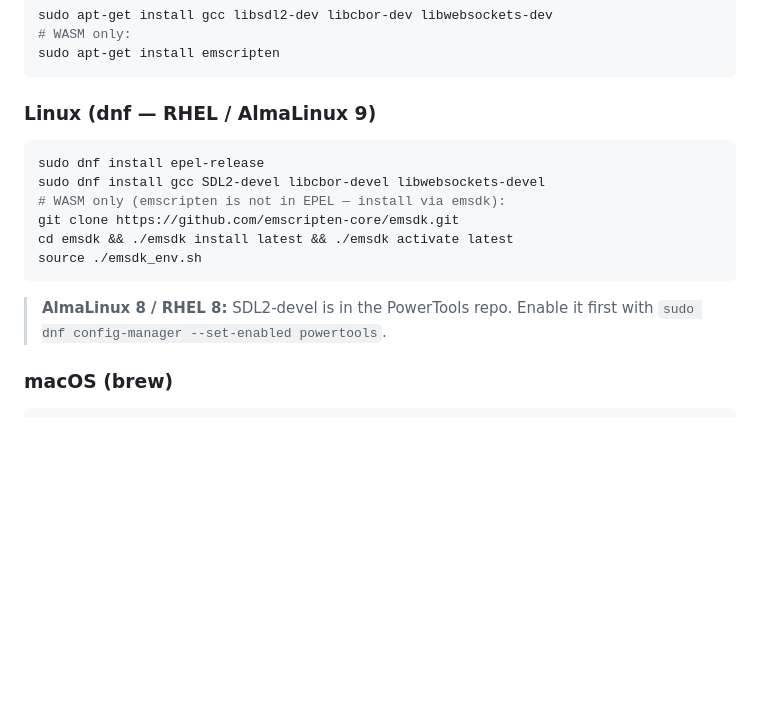
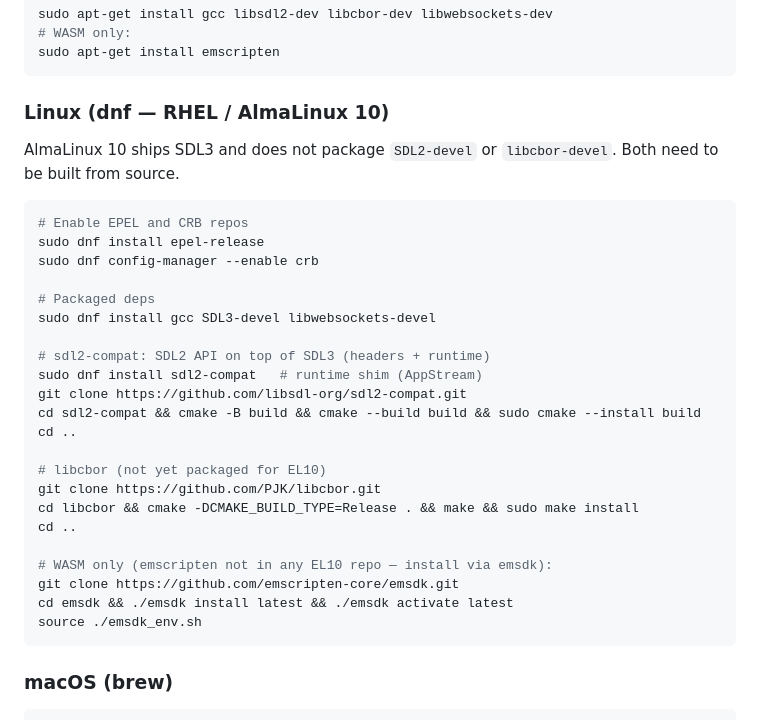
Before and after one commit to jrgp/Joes-Gameboy, a Markdown page: README.md, the part around the change. Drawn GitHub-style; blank space fills up the shorter version.

Commit message:
README: update dnf deps for AlmaLinux 10 (was AL9)
AL10 ships SDL3 and does not package SDL2-devel or libcbor-devel.
Document the workarounds:
- SDL3-devel + sdl2-compat from AppStream/CRB, plus sdl2-compat built
  from source for headers (libsdl-org/sdl2-compat)
- libcbor built from source (PJK/libcbor)
- libwebsockets-devel from EPEL 10
- emscripten via emsdk (unchanged; still not in any EL repo)
- Enable CRB repo for SDL3-devel

Co-authored-by: Copilot <223556219+Copilot@users.noreply.github.com>

````diff
--- a/README.md
+++ b/README.md
@@ -61,18 +61,35 @@ sudo apt-get install gcc libsdl2-dev libcbor-dev libwebsockets-dev
 sudo apt-get install emscripten
 ```
 
-### Linux (dnf — RHEL / AlmaLinux 9)
+### Linux (dnf — RHEL / AlmaLinux 10)
+
+AlmaLinux 10 ships SDL3 and does not package `SDL2-devel` or `libcbor-devel`.
+Both need to be built from source.
+
 ```bash
+# Enable EPEL and CRB repos
 sudo dnf install epel-release
-sudo dnf install gcc SDL2-devel libcbor-devel libwebsockets-devel
-# WASM only (emscripten is not in EPEL — install via emsdk):
+sudo dnf config-manager --enable crb
+
+# Packaged deps
+sudo dnf install gcc SDL3-devel libwebsockets-devel
+
+# sdl2-compat: SDL2 API on top of SDL3 (headers + runtime)
+sudo dnf install sdl2-compat   # runtime shim (AppStream)
+git clone https://github.com/libsdl-org/sdl2-compat.git
+cd sdl2-compat && cmake -B build && cmake --build build && sudo cmake --install build
+cd ..
+
+# libcbor (not yet packaged for EL10)
+git clone https://github.com/PJK/libcbor.git
+cd libcbor && cmake -DCMAKE_BUILD_TYPE=Release . && make && sudo make install
+cd ..
+
+# WASM only (emscripten not in any EL10 repo — install via emsdk):
 git clone https://github.com/emscripten-core/emsdk.git
 cd emsdk && ./emsdk install latest && ./emsdk activate latest
 source ./emsdk_env.sh
 ```
-
-> **AlmaLinux 8 / RHEL 8:** SDL2-devel is in the PowerTools repo.
-> Enable it first with `sudo dnf config-manager --set-enabled powertools`.
 
 ### macOS (brew)
 ```bash
````
